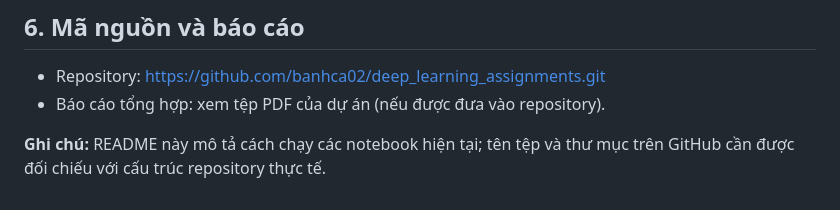
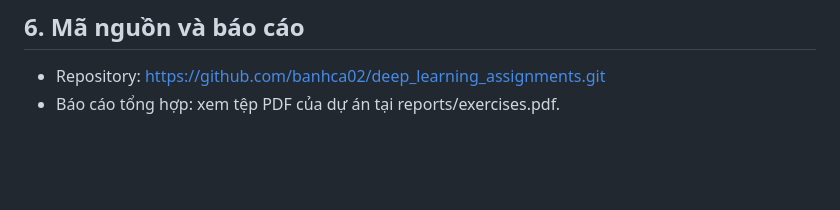
Before and after one commit to banhca02/deep_learning_assignments, a Markdown page: README.md, the part around the change. Drawn GitHub-style; blank space fills up the shorter version.

```diff
--- a/README.md
+++ b/README.md
@@ -69,6 +69,4 @@ Các notebook sử dụng **chung dữ liệu MNIST** nhưng chạy độc lập
 ## 6. Mã nguồn và báo cáo
 
 - Repository: https://github.com/banhca02/deep_learning_assignments.git
-- Báo cáo tổng hợp: xem tệp PDF của dự án (nếu được đưa vào repository).
-
-**Ghi chú:** README này mô tả cách chạy các notebook hiện tại; tên tệp và thư mục trên GitHub cần được đối chiếu với cấu trúc repository thực tế.
+- Báo cáo tổng hợp: xem tệp PDF của dự án tại reports/exercises.pdf.
```
